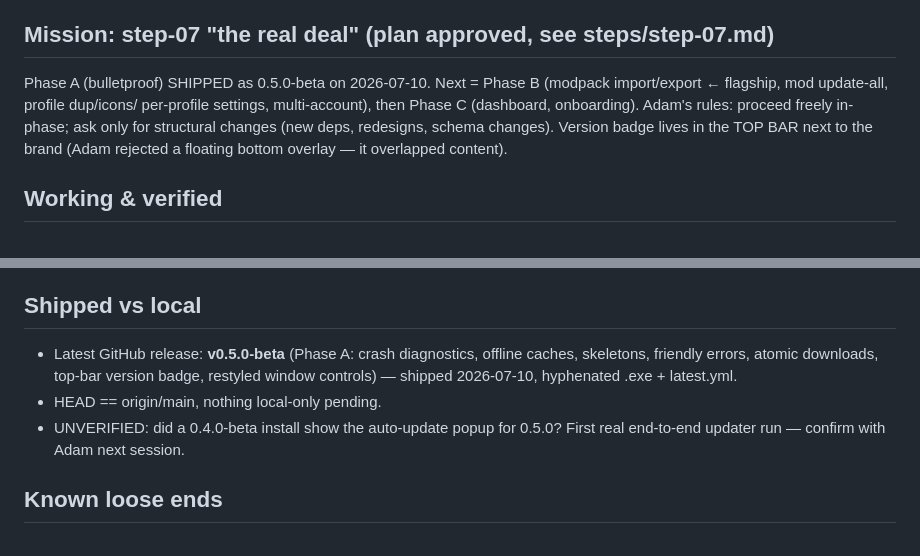
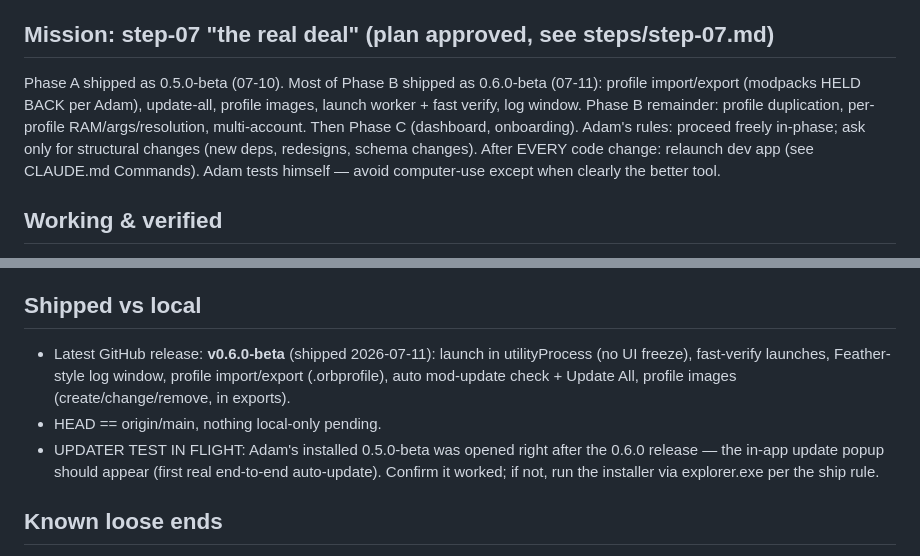
Before and after one commit to AdamLlavelle/orbital-launcher, a Markdown page: docs/agent/STATE.md, 2 parts joined by grey strips. Drawn GitHub-style.

Commit message:
Docs: 0.6.0-beta shipped; Phase B mostly done

```diff
--- a/docs/agent/STATE.md
+++ b/docs/agent/STATE.md
@@ -9,12 +9,14 @@ Game data: `%APPDATA%\.orbitallauncher` · launcher data: `%APPDATA%\Orbital Lau
 Built entirely by AI, directed by Adam (attribution in README + releases).
 
 ## Mission: step-07 "the real deal" (plan approved, see steps/step-07.md)
-Phase A (bulletproof) SHIPPED as 0.5.0-beta on 2026-07-10. Next = Phase B
-(modpack import/export ← flagship, mod update-all, profile dup/icons/
-per-profile settings, multi-account), then Phase C (dashboard, onboarding).
-Adam's rules: proceed freely in-phase; ask only for structural changes (new
-deps, redesigns, schema changes). Version badge lives in the TOP BAR next to
-the brand (Adam rejected a floating bottom overlay — it overlapped content).
+Phase A shipped as 0.5.0-beta (07-10). Most of Phase B shipped as 0.6.0-beta
+(07-11): profile import/export (modpacks HELD BACK per Adam), update-all,
+profile images, launch worker + fast verify, log window. Phase B remainder:
+profile duplication, per-profile RAM/args/resolution, multi-account. Then
+Phase C (dashboard, onboarding). Adam's rules: proceed freely in-phase; ask
+only for structural changes (new deps, redesigns, schema changes). After
+EVERY code change: relaunch dev app (see CLAUDE.md Commands). Adam tests
+himself — avoid computer-use except when clearly the better tool.
 
 ## Working & verified
 - Microsoft sign-in (msmc, persistent, empty-profile retry guard)
@@ -36,12 +38,15 @@ the brand (Adam rejected a floating bottom overlay — it overlapped content).
   physics, gradient Play button, custom top bar. Reduced-motion respected.
 
 ## Shipped vs local
-- Latest GitHub release: **v0.5.0-beta** (Phase A: crash diagnostics, offline
-  caches, skeletons, friendly errors, atomic downloads, top-bar version badge,
-  restyled window controls) — shipped 2026-07-10, hyphenated .exe + latest.yml.
+- Latest GitHub release: **v0.6.0-beta** (shipped 2026-07-11): launch in
+  utilityProcess (no UI freeze), fast-verify launches, Feather-style log
+  window, profile import/export (.orbprofile), auto mod-update check +
+  Update All, profile images (create/change/remove, in exports).
 - HEAD == origin/main, nothing local-only pending.
-- UNVERIFIED: did a 0.4.0-beta install show the auto-update popup for 0.5.0?
-  First real end-to-end updater run — confirm with Adam next session.
+- UPDATER TEST IN FLIGHT: Adam's installed 0.5.0-beta was opened right after
+  the 0.6.0 release — the in-app update popup should appear (first real
+  end-to-end auto-update). Confirm it worked; if not, run the installer via
+  explorer.exe per the ship rule.
 
 ## Known loose ends
 - Legacy Forge (1.8.9/1.12.2 + OptiFine) not tested end-to-end in-game.
```
Also changed, not shown: docs/agent/GOTCHAS.md (+1 -1 lines).
